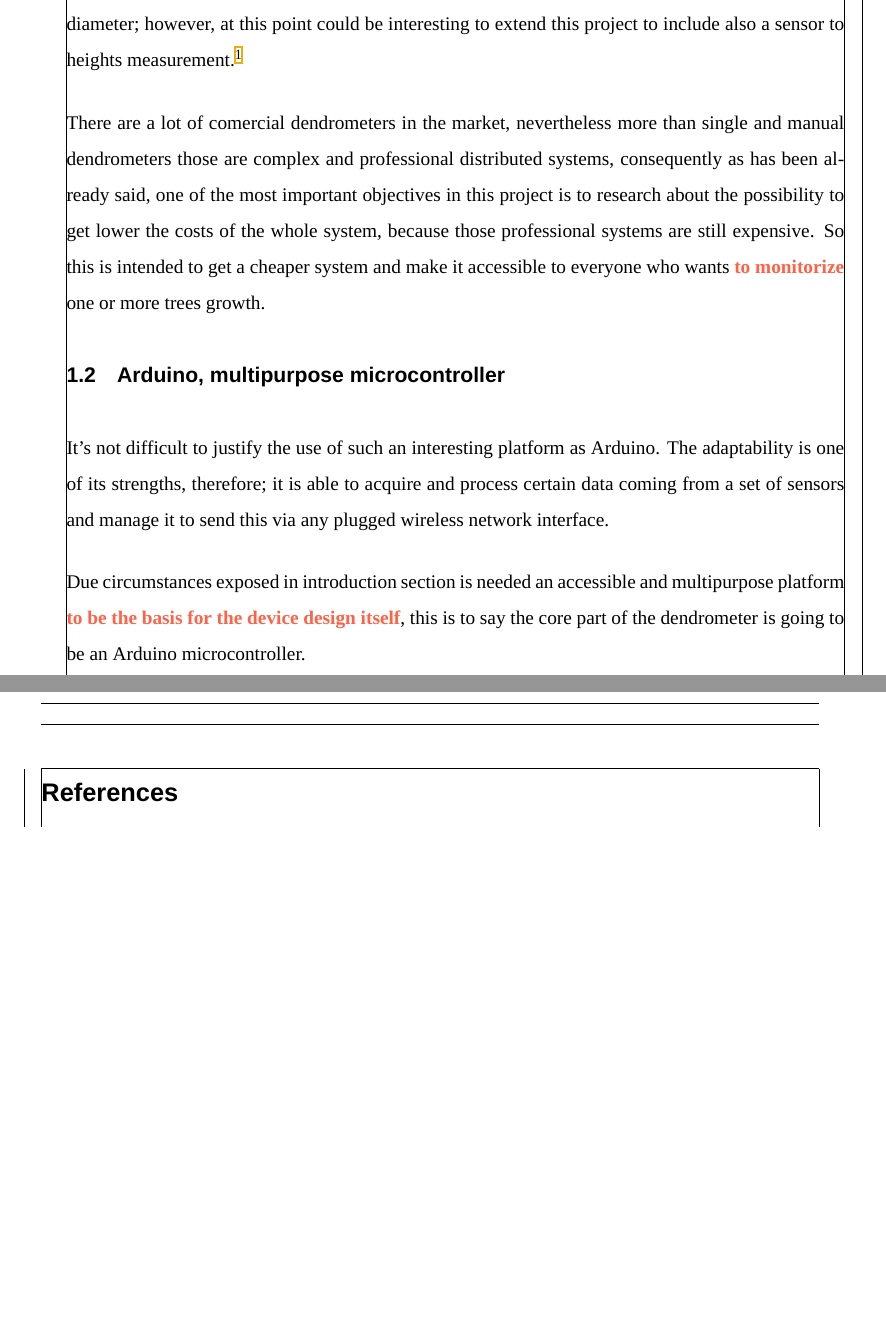
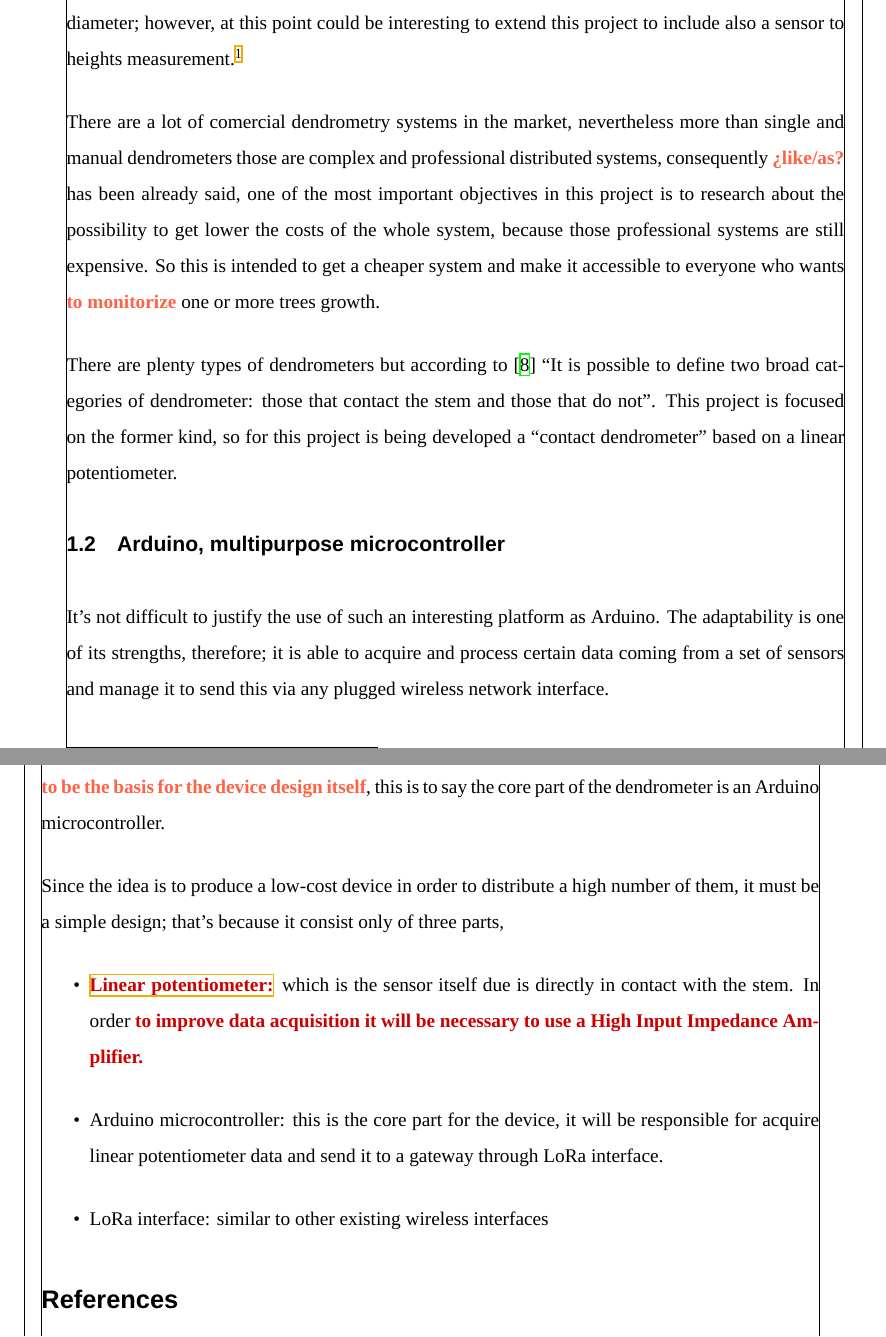
Before and after one commit to jfernandz/lora-arduino-dendrometer, a LaTeX document (docs/paper/LaTex/Paper.tex): two parts of pages 5 and 6 of 6 before the commit and two parts of pages 5 and 6 of 7 after it, joined at a grey line, cut so that both start at the same text, the shorter picture padded with empty space. Compiled offline with XeLaTeX; a missing font is replaced by an installed copy or a similar font.

Commit message:
Completing docs

```diff
--- a/docs/paper/LaTex/Paper.tex
+++ b/docs/paper/LaTex/Paper.tex
@@ -445,13 +445,24 @@ The GEMET (General Multilingual Environmental Thesaurus) adopts the definition f
 
 This one is a bit wide definition because nowadays most dendrometry researches are focused on stem diameter; however, at this point could be interesting to extend this project to include also a sensor to heights measurement.\footnote{This project is already considered extensive enough.}
 
-There are a lot of comercial dendrometers in the market, nevertheless more than single and manual dendrometers those are complex and professional distributed systems, consequently as has been already said, one of the most important objectives in this project is to research about the possibility to get lower the costs of the whole system, because those professional systems are still expensive. So this is intended to get a cheaper system and make it accessible to everyone who wants \lang{to monitorize} one or more trees growth.
+There are a lot of comercial dendrometry systems in the market, nevertheless more than single and manual dendrometers those are complex and professional distributed systems, consequently \lang{¿like/as?} has been already said, one of the most important objectives in this project is to research about the possibility to get lower the costs of the whole system, because those professional systems are still expensive. So this is intended to get a cheaper system and make it accessible to everyone who wants \lang{to monitorize} one or more trees growth.
+
+There are plenty types of dendrometers but according to \cite{DendroResearch} \enquote{It is possible to define two broad categories of dendrometer: those that contact the stem and those that do not}. This project is focused on the former kind, so for this project is being developed a \enquote{contact dendrometer} based on a linear potentiometer.
 
 
 \subsection{Arduino, multipurpose microcontroller}
 It's not difficult to justify the use of such an interesting platform as Arduino. The adaptability is one of its strengths, therefore; it is able to acquire and process certain data coming from a set of sensors and manage it to send this via any plugged wireless network interface.
 
-Due circumstances exposed in introduction section is needed an accessible and multipurpose platform \lang{to be the basis for the device design itself}, this is to say the core part of the dendrometer is going to be an Arduino microcontroller.
+Due circumstances exposed in introduction section is needed an accessible and multipurpose platform \lang{to be the basis for the device design itself}, this is to say the core part of the dendrometer is an Arduino microcontroller.
+
+Since the idea is to produce a low-cost device in order to distribute a high number of them, it must be a simple design; that's because it consist only of three parts,
+
+\begin{itemize}
+  \item \href{https://es.rs-online.com/web/p/products/0317780/}{\doubt{Linear potentiometer:}} which is the sensor itself due is directly in contact with the stem. In order \doubt{to improve data acquisition it will be necessary to use a High Input Impedance Amplifier.}
+  \item Arduino microcontroller: this is the core part for the device, it will be responsible for acquire linear potentiometer data and send it to a gateway through LoRa interface.
+  \item LoRa interface: similar to other existing wireless interfaces
+\end{itemize}
+
 
 \printbibliography
 \end{document}
```
Also changed, not shown: docs/paper/LaTex/Paper.bib (+11 -0 lines), docs/paper/LaTex/Paper.pdf.
